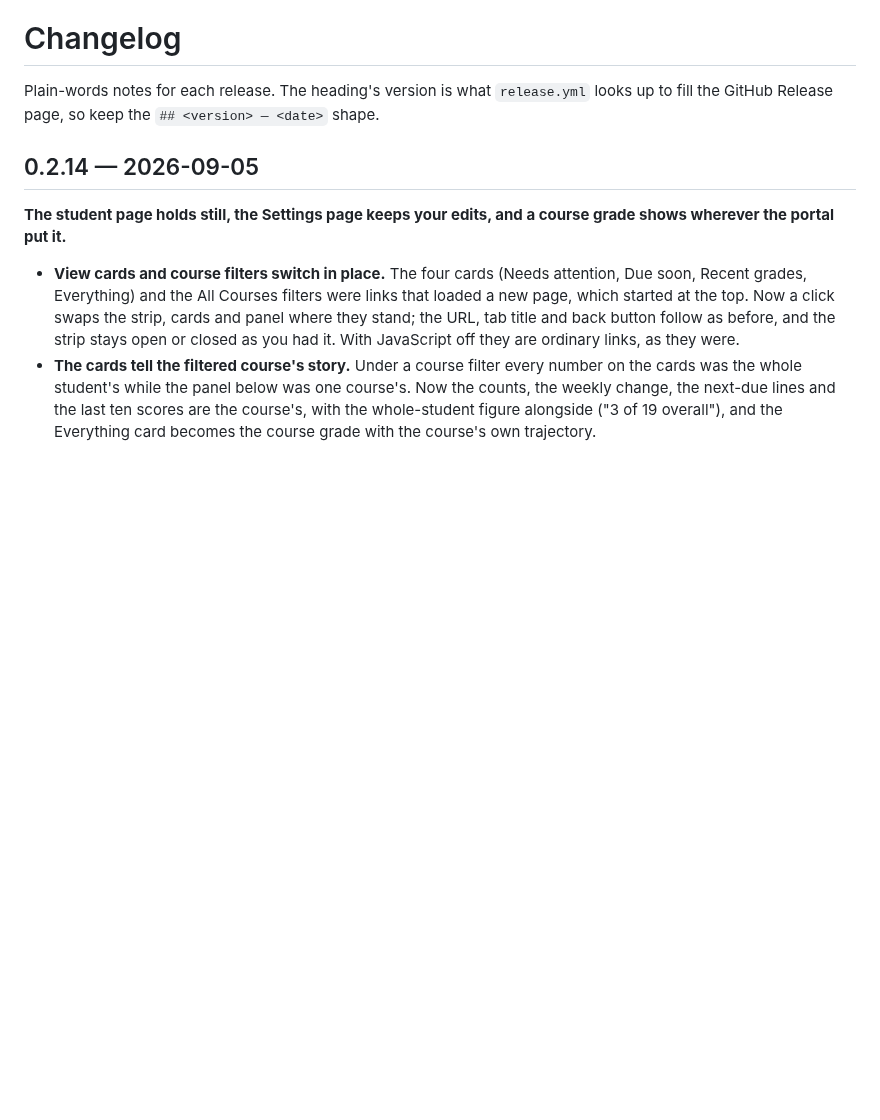
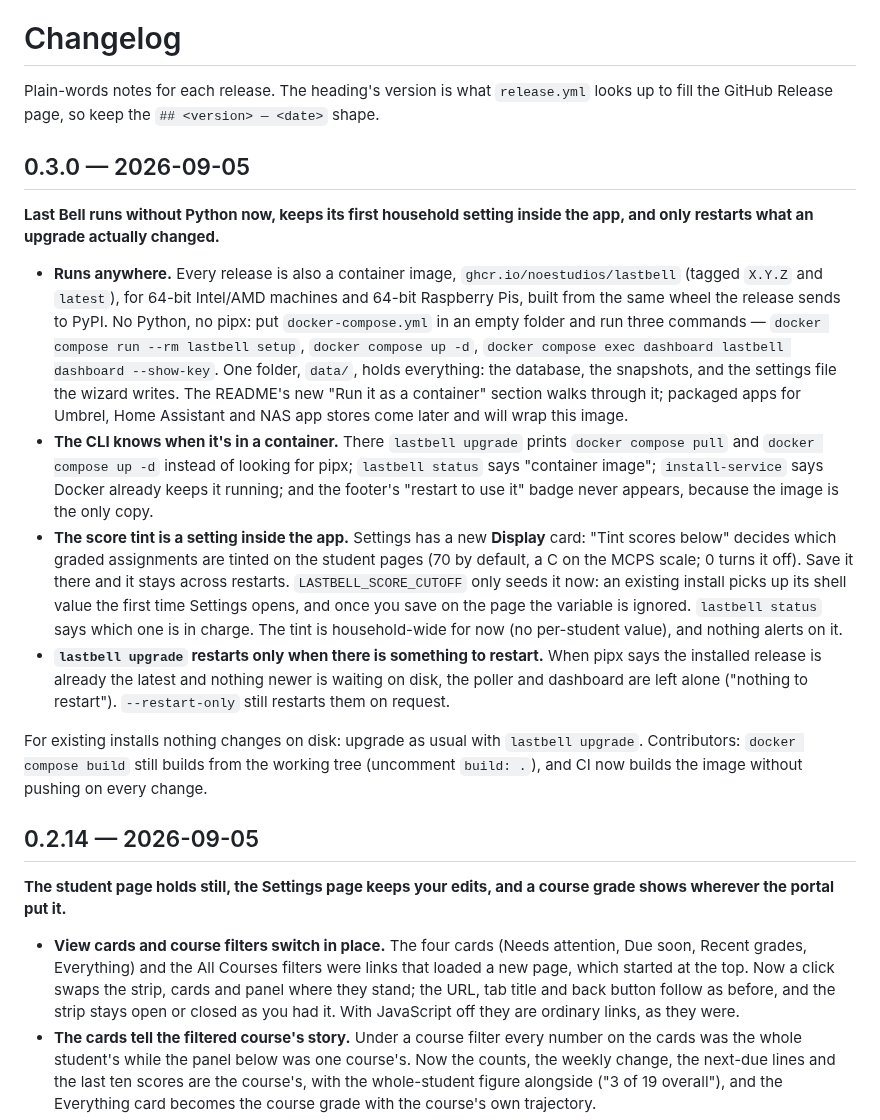
Before and after one commit to noestudios/lastbell, a Markdown page: CHANGELOG.md, the part around the change. Rendered like a GitHub page; blank space fills up the shorter version.

```diff
--- a/CHANGELOG.md
+++ b/CHANGELOG.md
@@ -3,6 +3,48 @@
 Plain-words notes for each release. The heading's version is what
 `release.yml` looks up to fill the GitHub Release page, so keep the
 `## <version> — <date>` shape.
+
+## 0.3.0 — 2026-09-05
+
+**Last Bell runs without Python now, keeps its first household setting
+inside the app, and only restarts what an upgrade actually changed.**
+
+- **Runs anywhere.** Every release is also a container image,
+  `ghcr.io/noestudios/lastbell` (tagged `X.Y.Z` and `latest`), for
+  64-bit Intel/AMD machines and 64-bit Raspberry Pis, built from the
+  same wheel the release sends to PyPI. No Python, no pipx: put
+  `docker-compose.yml` in an empty folder and run three commands —
+  `docker compose run --rm lastbell setup`, `docker compose up -d`,
+  `docker compose exec dashboard lastbell dashboard --show-key`. One
+  folder, `data/`, holds everything: the database, the snapshots, and
+  the settings file the wizard writes. The README's new "Run it as a
+  container" section walks through it; packaged apps for Umbrel, Home
+  Assistant and NAS app stores come later and will wrap this image.
+- **The CLI knows when it's in a container.** There `lastbell upgrade`
+  prints `docker compose pull` and `docker compose up -d` instead of
+  looking for pipx; `lastbell status` says "container image";
+  `install-service` says Docker already keeps it running; and the
+  footer's "restart to use it" badge never appears, because the image
+  is the only copy.
+- **The score tint is a setting inside the app.** Settings has a new
+  **Display** card: "Tint scores below" decides which graded
+  assignments are tinted on the student pages (70 by default, a C on
+  the MCPS scale; 0 turns it off). Save it there and it stays across
+  restarts. `LASTBELL_SCORE_CUTOFF` only seeds it now: an existing
+  install picks up its shell value the first time Settings opens, and
+  once you save on the page the variable is ignored. `lastbell status`
+  says which one is in charge. The tint is household-wide for now (no
+  per-student value), and nothing alerts on it.
+- **`lastbell upgrade` restarts only when there is something to
+  restart.** When pipx says the installed release is already the latest
+  and nothing newer is waiting on disk, the poller and dashboard are
+  left alone ("nothing to restart"). `--restart-only` still restarts
+  them on request.
+
+For existing installs nothing changes on disk: upgrade as usual with
+`lastbell upgrade`. Contributors: `docker compose build` still builds
+from the working tree (uncomment `build: .`), and CI now builds the
+image without pushing on every change.
 
 ## 0.2.14 — 2026-09-05
 
```
Also changed, not shown: README.md (+4 -3 lines), assets/screenshots/settings.png, 2 other files.
